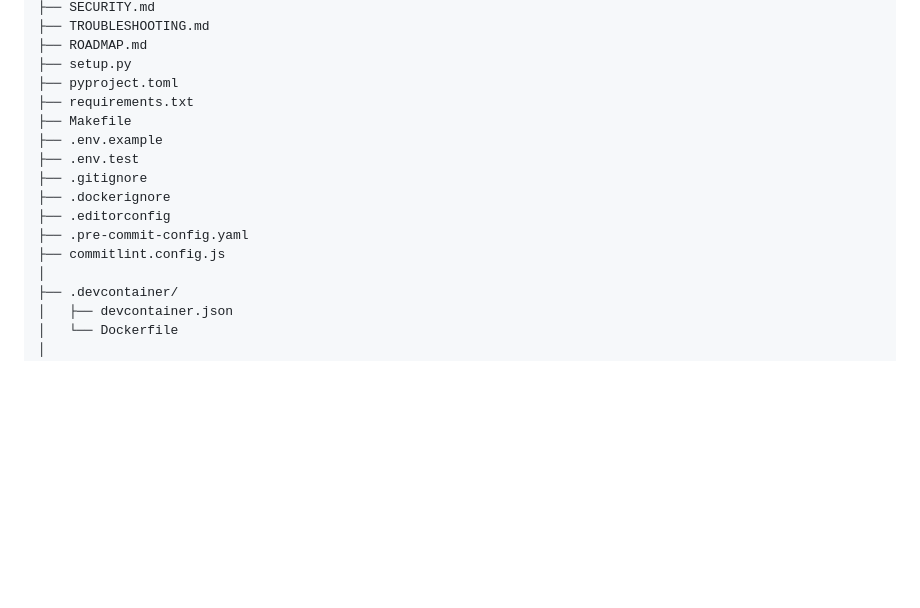
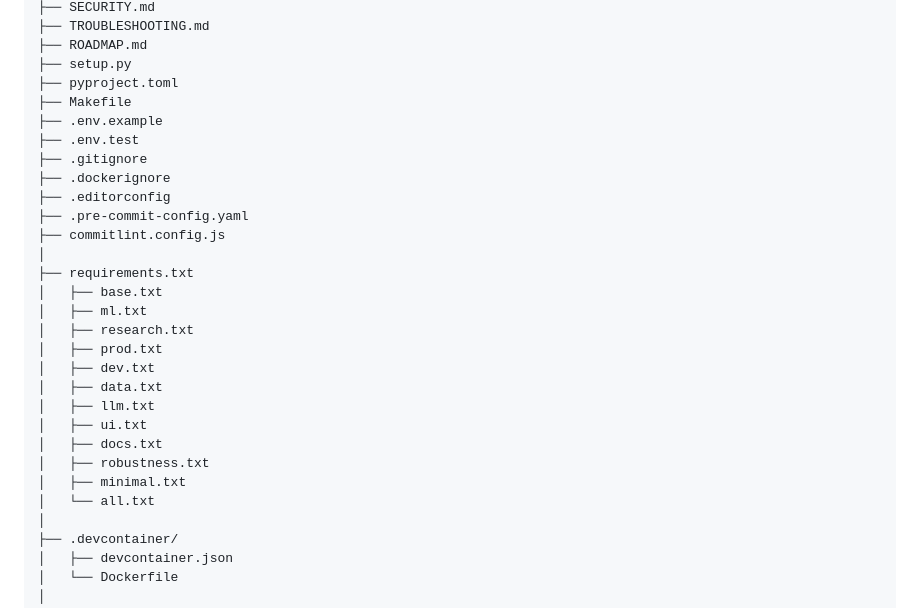
Before and after one commit to VoHaiDung/ag-news-text-classification, a Markdown page: README.md, the part around the change. Rendered like a GitHub page; blank space fills up the shorter version.

```diff
--- a/README.md
+++ b/README.md
@@ -95,7 +95,6 @@ ag-news-text-classification/
 ├── ROADMAP.md
 ├── setup.py
 ├── pyproject.toml
-├── requirements.txt
 ├── Makefile
 ├── .env.example
 ├── .env.test
@@ -104,6 +103,20 @@ ag-news-text-classification/
 ├── .editorconfig
 ├── .pre-commit-config.yaml
 ├── commitlint.config.js
+│
+├── requirements.txt
+│   ├── base.txt
+│   ├── ml.txt
+│   ├── research.txt
+│   ├── prod.txt
+│   ├── dev.txt
+│   ├── data.txt
+│   ├── llm.txt
+│   ├── ui.txt
+│   ├── docs.txt
+│   ├── robustness.txt
+│   ├── minimal.txt
+│   └── all.txt
 │
 ├── .devcontainer/
 │   ├── devcontainer.json
```
